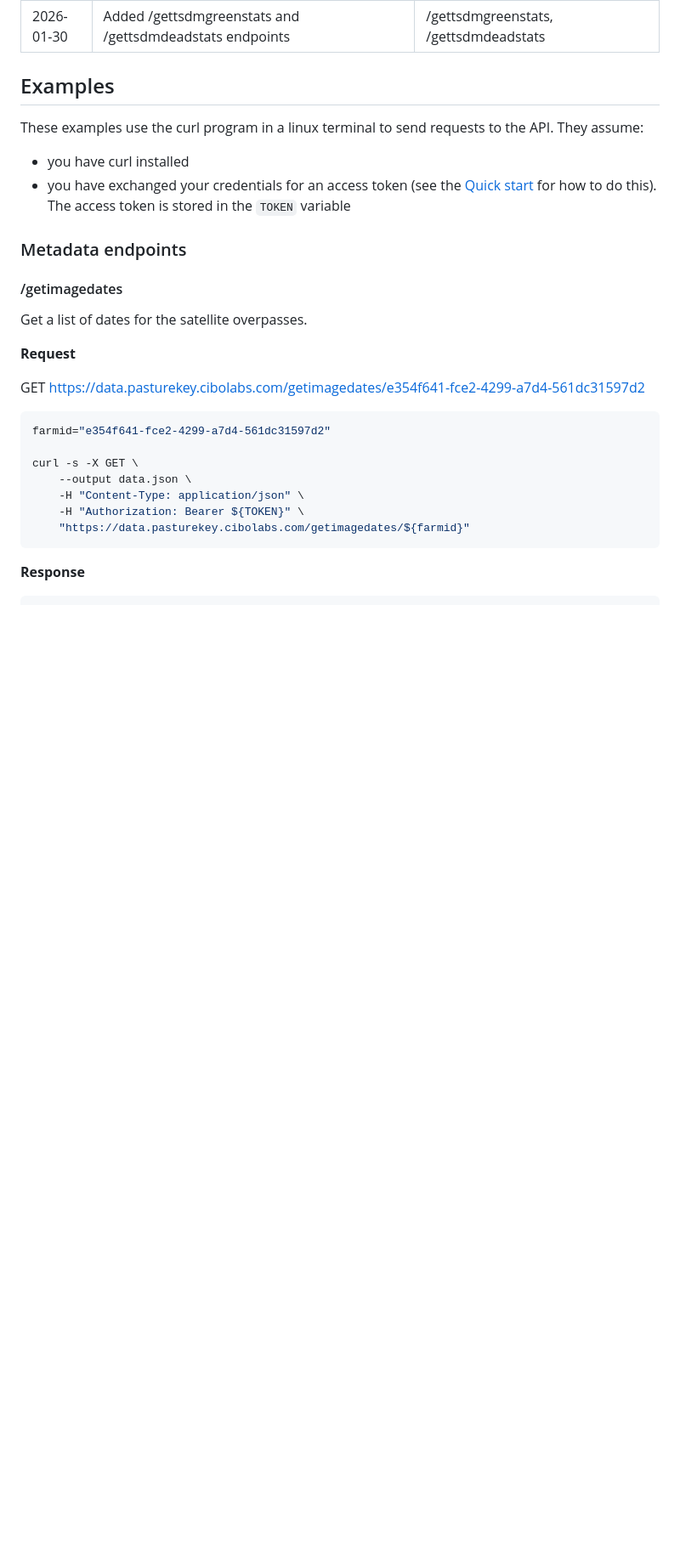
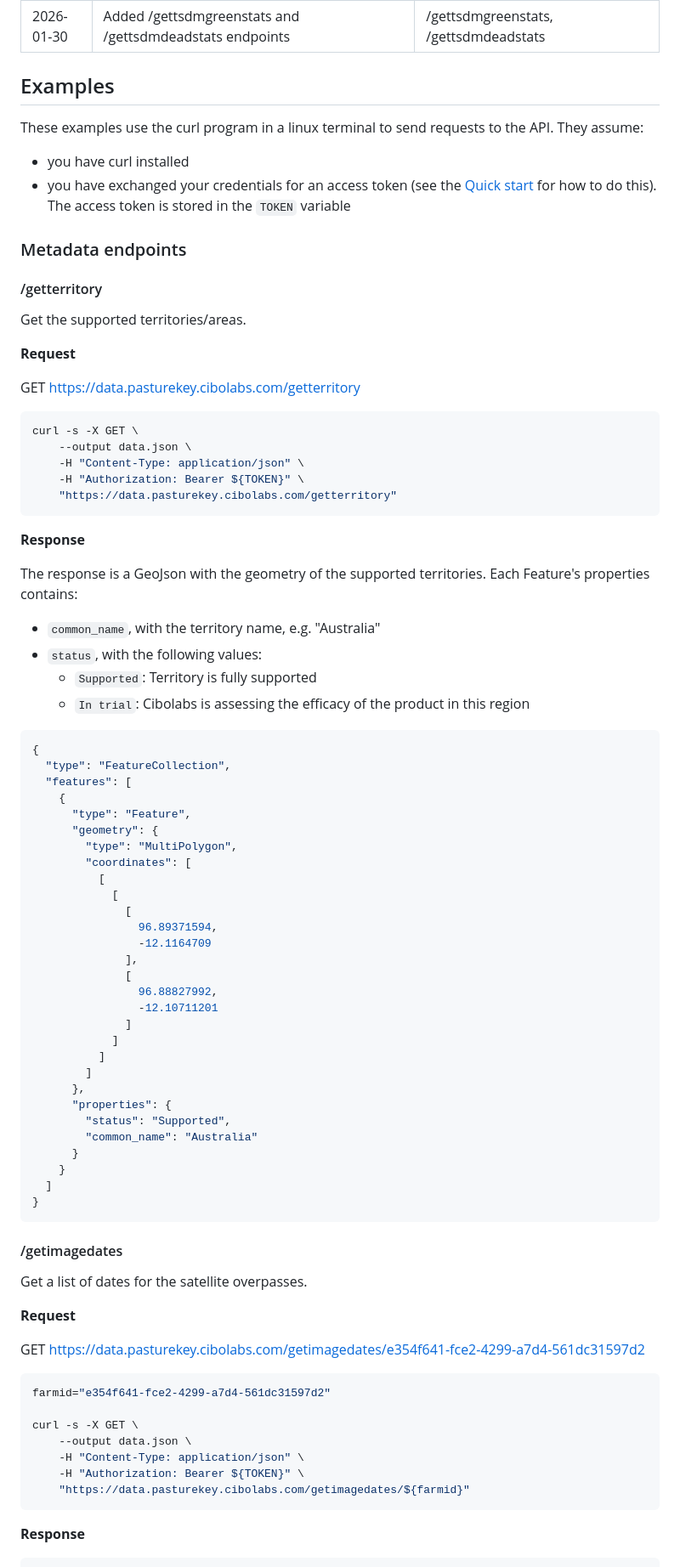
Before and after one commit to cibolabs/api-docs, a Markdown page: pasturekey.md, the part around the change. Shown at 85% size. Drawn GitHub-style; blank space fills up the shorter version.

Commit message:
Add docs for pkey getterritory.

````diff
--- a/pasturekey.md
+++ b/pasturekey.md
@@ -61,6 +61,63 @@ to send requests to the API. They assume:
 
 
 ### Metadata endpoints
+
+#### /getterritory
+
+Get the supported territories/areas.
+
+**Request**
+
+GET https://data.pasturekey.cibolabs.com/getterritory
+
+```bash
+curl -s -X GET \
+    --output data.json \
+    -H "Content-Type: application/json" \
+    -H "Authorization: Bearer ${TOKEN}" \
+    "https://data.pasturekey.cibolabs.com/getterritory"
+```
+
+**Response**
+
+The response is a GeoJson with the geometry of the supported territories.
+Each Feature's properties contains:
+- `common_name`, with the territory name, e.g. "Australia"
+- `status`, with the following values:
+  - `Supported`: Territory is fully supported
+  - `In trial`: Cibolabs is assessing the efficacy of the product in this region
+
+```json
+{
+  "type": "FeatureCollection",
+  "features": [
+    {
+      "type": "Feature",
+      "geometry": {
+        "type": "MultiPolygon",
+        "coordinates": [
+          [
+            [
+              [
+                96.89371594,
+                -12.1164709
+              ],
+              [
+                96.88827992,
+                -12.10711201
+              ]
+            ]
+          ]
+        ]
+      },
+      "properties": {
+        "status": "Supported",
+        "common_name": "Australia"
+      }
+    }
+  ]
+}
+```
 
 #### /getimagedates
 
````
